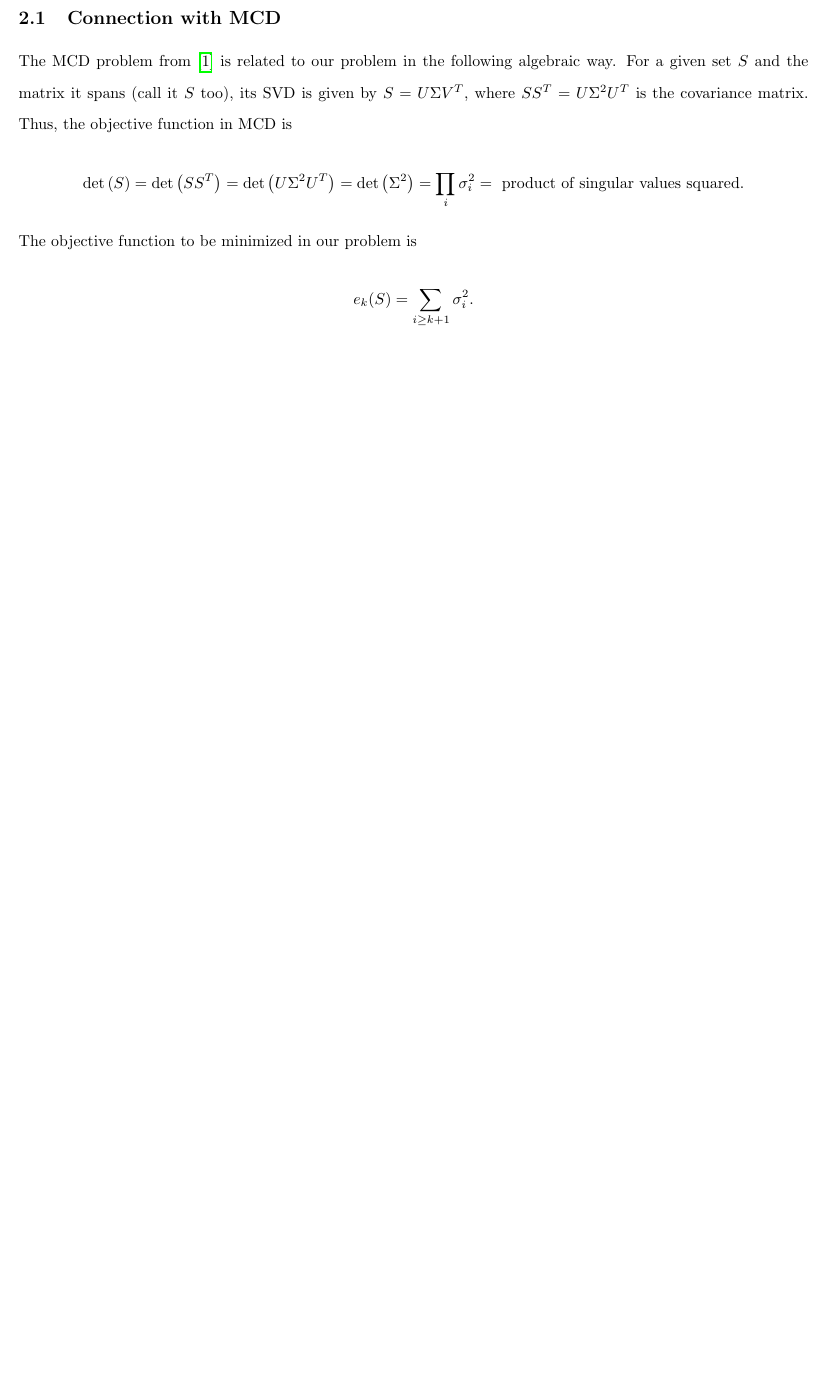
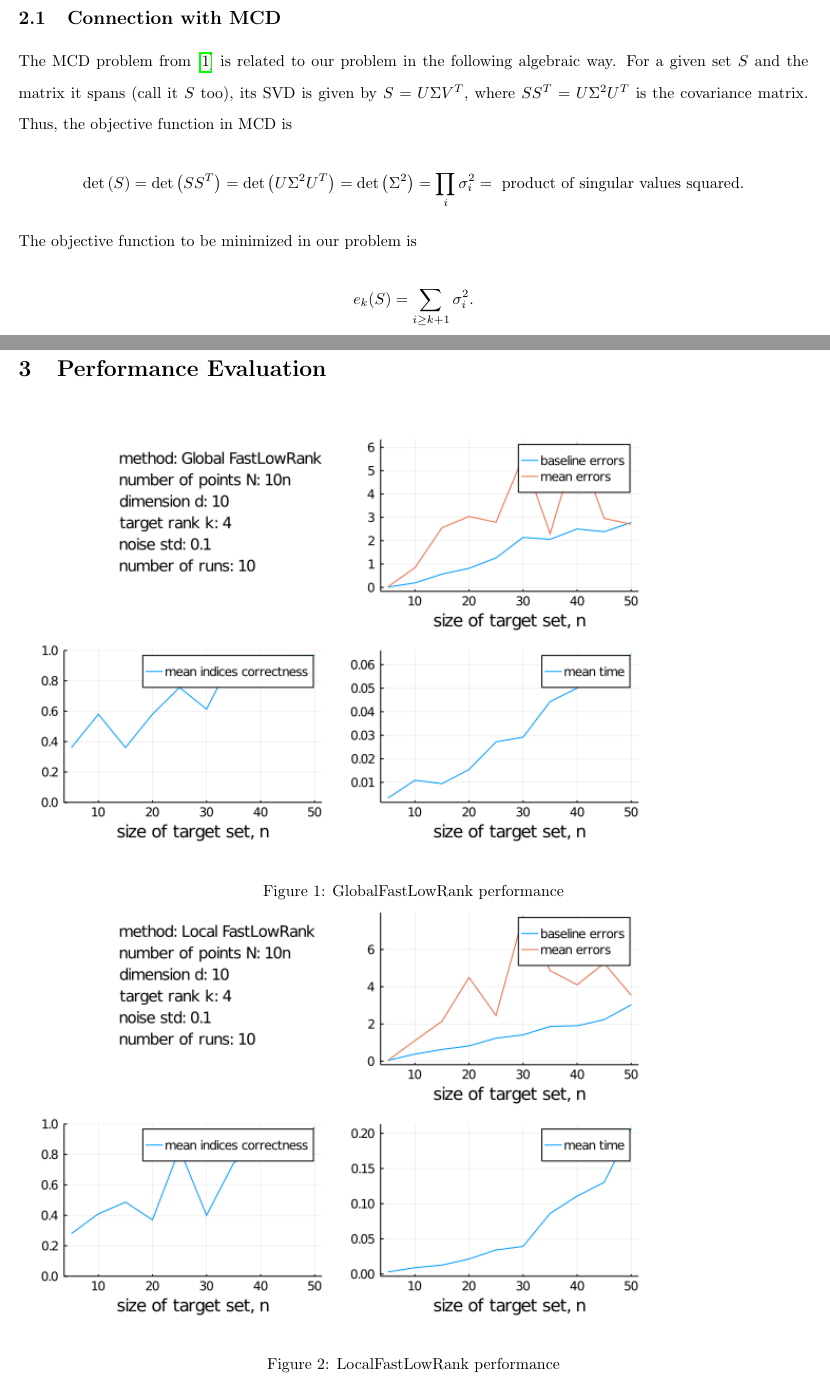
Before and after one commit to Vilin97/LowRankTex, a LaTeX document (main.tex): part of page 3 of 8 before the commit and two parts of pages 3 and 4 of 9 after it, the two joined at a grey line, cut so that both start at the same text, the shorter picture padded with empty space. Compiled offline with pdfLaTeX.

Commit message:
added two figures showing performance of FastLowRank

```diff
--- a/main.tex
+++ b/main.tex
@@ -74,6 +74,15 @@ If $\lambda = 0$, the problem reduces to only dealing with the algebraic structu
 \section{Ideas}
 \subsection{Connection with MCD}
 The MCD problem from \cite{bernholt2004complexity} is related to our problem in the following algebraic way. For a given set $S$ and the matrix it spans (call it $S$ too), its SVD is given by $S = U \Sigma V^T$, where $SS^T = U \Sigma^2 U^T$ is the covariance matrix. Thus, the objective function in MCD is $$\det{S} = \det{SS^T} = \det{U \Sigma^2 U^T} = \det{\Sigma^2} = \prod_{i}\sigma_i^2 = \text{ product of singular values squared}.$$ The objective function to be minimized in our problem is $$e_k(S) = \sum_{i \geq k+1}\sigma_i^2.$$
+
+\section{Performance Evaluation}
+\begin{figure}[H]\label{img: FastLowRank performance}
+    \includegraphics[width = 0.8\textwidth]{images/GlobalFastLowRank.png}
+    \caption{GlobalFastLowRank performance}
+    \includegraphics[width = 0.8\textwidth]{images/LocalFastLowRank.png}
+    \caption{LocalFastLowRank performance}
+\end{figure}
+
 
 \printbibliography
 
```
Also changed, not shown: images/GlobalFastLowRank.png (added), images/LocalFastLowRank.png (added).
